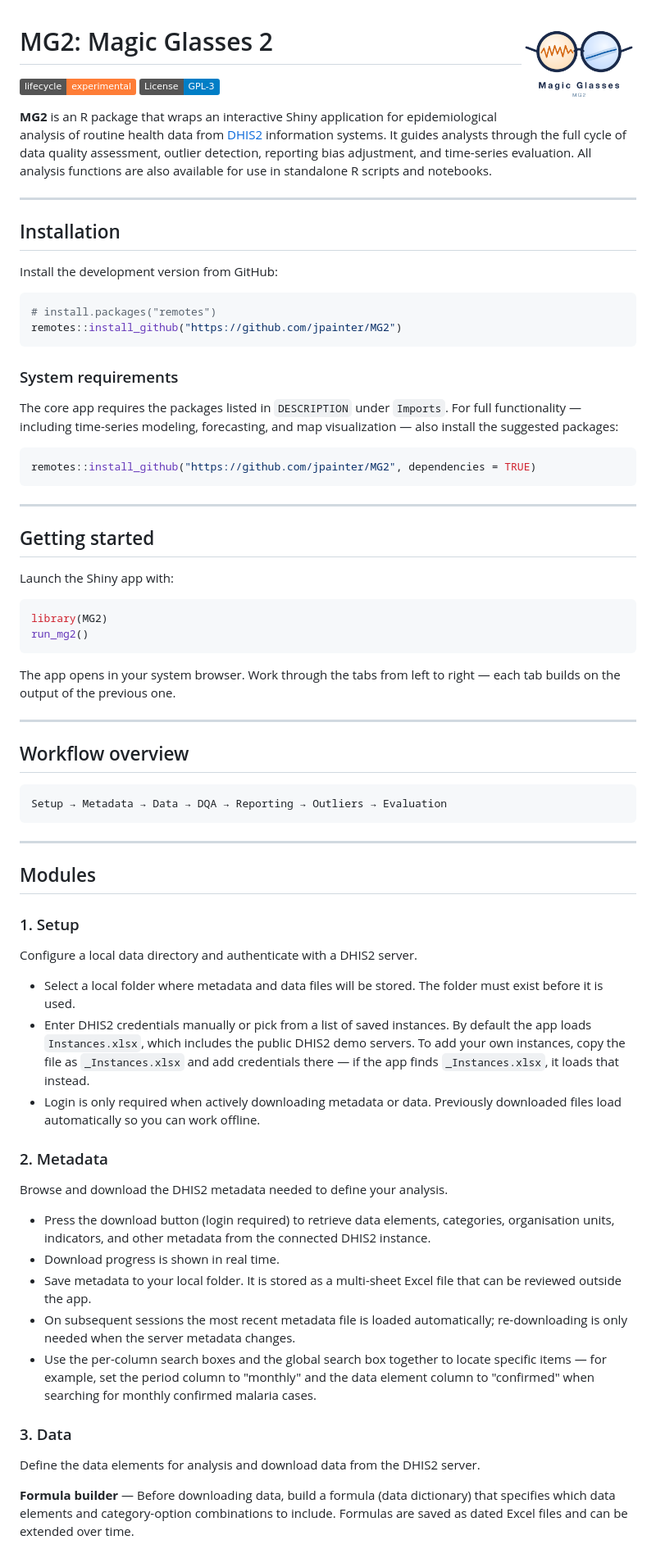
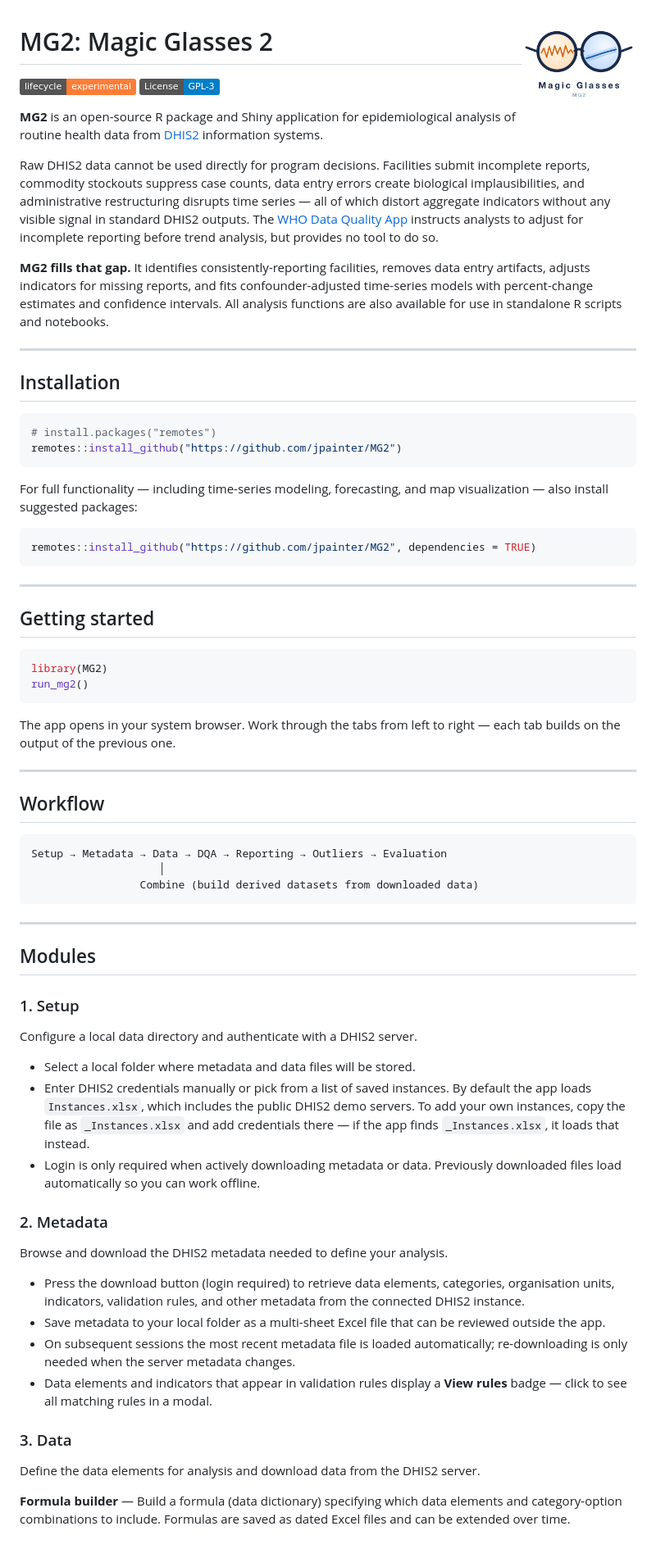
Before and after one commit to jpainter/MG2, a Markdown page: README.md, the part around one of its changes. Shown at 82% size. Drawn GitHub-style; badges without logos.

````diff
--- a/README.md
+++ b/README.md
@@ -7,22 +7,22 @@
 [![License: GPL-3](https://img.shields.io/badge/License-GPL--3-blue.svg)](https://www.gnu.org/licenses/gpl-3.0)
 <!-- badges: end -->
 
-**MG2** is an R package that wraps an interactive Shiny application for epidemiological analysis of routine health data from [DHIS2](https://dhis2.org/) information systems. It guides analysts through the full cycle of data quality assessment, outlier detection, reporting bias adjustment, and time-series evaluation. All analysis functions are also available for use in standalone R scripts and notebooks.
+**MG2** is an open-source R package and Shiny application for epidemiological analysis of routine health data from [DHIS2](https://dhis2.org/) information systems.
+
+Raw DHIS2 data cannot be used directly for program decisions. Facilities submit incomplete reports, commodity stockouts suppress case counts, data entry errors create biological implausibilities, and administrative restructuring disrupts time series — all of which distort aggregate indicators without any visible signal in standard DHIS2 outputs. The [WHO Data Quality App](https://dhis2.org/who-data-quality-tool/) instructs analysts to adjust for incomplete reporting before trend analysis, but provides no tool to do so.
+
+**MG2 fills that gap.** It identifies consistently-reporting facilities, removes data entry artifacts, adjusts indicators for missing reports, and fits confounder-adjusted time-series models with percent-change estimates and confidence intervals. All analysis functions are also available for use in standalone R scripts and notebooks.
 
 ---
 
 ## Installation
-
-Install the development version from GitHub:
 
 ```r
 # install.packages("remotes")
 remotes::install_github("https://github.com/jpainter/MG2")
 ```
 
-### System requirements
-
-The core app requires the packages listed in `DESCRIPTION` under `Imports`. For full functionality — including time-series modeling, forecasting, and map visualization — also install the suggested packages:
+For full functionality — including time-series modeling, forecasting, and map visualization — also install suggested packages:
 
 ```r
 remotes::install_github("https://github.com/jpainter/MG2", dependencies = TRUE)
@@ -31,8 +31,6 @@ remotes::install_github("https://github.com/jpainter/MG2", dependencies = TRUE)
 ---
 
 ## Getting started
-
-Launch the Shiny app with:
 
 ```r
 library(MG2)
@@ -43,10 +41,12 @@ The app opens in your system browser. Work through the tabs from left to right
 
 ---
 
-## Workflow overview
+## Workflow
 
 ```
 Setup → Metadata → Data → DQA → Reporting → Outliers → Evaluation
+                    │
+                 Combine (build derived datasets from downloaded data)
 ```
 
 ---
@@ -57,7 +57,7 @@ Setup → Metadata → Data → DQA → Reporting → Outliers → Evaluation
 
 Configure a local data directory and authenticate with a DHIS2 server.
 
-- Select a local folder where metadata and data files will be stored. The folder must exist before it is used.
+- Select a local folder where metadata and data files will be stored.
 - Enter DHIS2 credentials manually or pick from a list of saved instances. By default the app loads `Instances.xlsx`, which includes the public DHIS2 demo servers. To add your own instances, copy the file as `_Instances.xlsx` and add credentials there — if the app finds `_Instances.xlsx`, it loads that instead.
 - Login is only required when actively downloading metadata or data. Previously downloaded files load automatically so you can work offline.
 
@@ -65,15 +65,14 @@ Configure a local data directory and authenticate with a DHIS2 server.
 
 Browse and download the DHIS2 metadata needed to define your analysis.
 
-- Press the download button (login required) to retrieve data elements, categories, organisation units, indicators, and other metadata from the connected DHIS2 instance.
-- Download progress is shown in real time.
-- Save metadata to your local folder. It is stored as a multi-sheet Excel file that can be reviewed outside the app.
+- Press the download button (login required) to retrieve data elements, categories, organisation units, indicators, validation rules, and other metadata from the connected DHIS2 instance.
+- Save metadata to your local folder as a multi-sheet Excel file that can be reviewed outside the app.
 - On subsequent sessions the most recent metadata file is loaded automatically; re-downloading is only needed when the server metadata changes.
-- Use the per-column search boxes and the global search box together to locate specific items — for example, set the period column to "monthly" and the data element column to "confirmed" when searching for monthly confirmed malaria cases.
+- Data elements and indicators that appear in validation rules display a **View rules** badge — click to see all matching rules in a modal.
 
 ### 3. Data
 
 Define the data elements for analysis and download data from the DHIS2 server.
 
-**Formula builder** — Before downloading data, build a formula (data dictionary) that specifies which data elements and category-option combinations to include. Formulas are saved as dated Excel files and can be extended over time.
+**Formula builder** — Build a formula (data dictionary) specifying which data elements and category-option combinations to include. Formulas are saved as dated Excel files and can be extended over time.
 
````
Also changed, not shown: other parts of README.md (+28 -14 lines).
